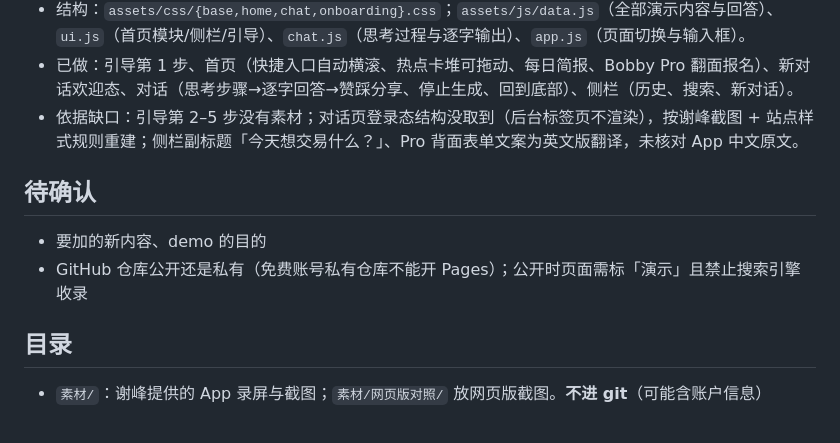
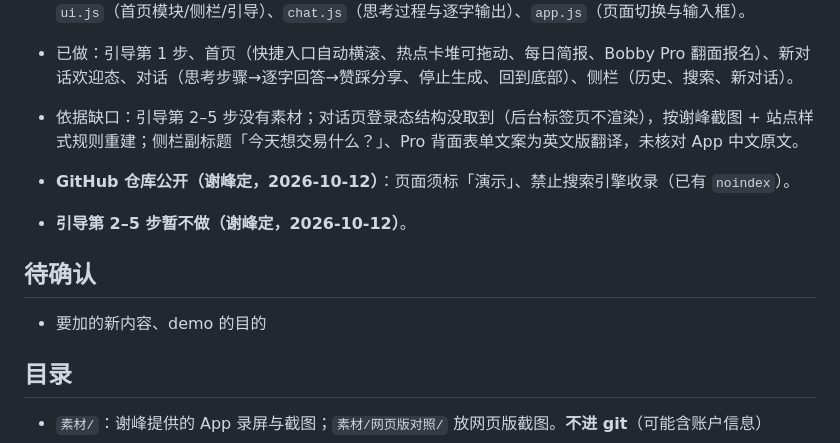
Before and after one commit to Craboss888/bobby-investment-card, a Markdown page: CLAUDE.md, the part around the change. Rendered like a GitHub page.

Commit message:
记录决定：GitHub 仓库公开；引导第 2–5 步暂不做
Co-Authored-By: Claude Opus 5.5 <noreply@anthropic.com>

```diff
--- a/CLAUDE.md
+++ b/CLAUDE.md
@@ -16,9 +16,11 @@
 - 已做：引导第 1 步、首页（快捷入口自动横滚、热点卡堆可拖动、每日简报、Bobby Pro 翻面报名）、新对话欢迎态、对话（思考步骤→逐字回答→赞踩分享、停止生成、回到底部）、侧栏（历史、搜索、新对话）。
 - 依据缺口：引导第 2–5 步没有素材；对话页登录态结构没取到（后台标签页不渲染），按谢峰截图 + 站点样式规则重建；侧栏副标题「今天想交易什么？」、Pro 背面表单文案为英文版翻译，未核对 App 中文原文。
 
+- **GitHub 仓库公开（谢峰定，2026-10-12）**：页面须标「演示」、禁止搜索引擎收录（已有 `noindex`）。
+- **引导第 2–5 步暂不做（谢峰定，2026-10-12）**。
+
 ## 待确认
 - 要加的新内容、demo 的目的
-- GitHub 仓库公开还是私有（免费账号私有仓库不能开 Pages）；公开时页面需标「演示」且禁止搜索引擎收录
 
 ## 目录
 - `素材/`：谢峰提供的 App 录屏与截图；`素材/网页版对照/` 放网页版截图。**不进 git**（可能含账户信息）
```
